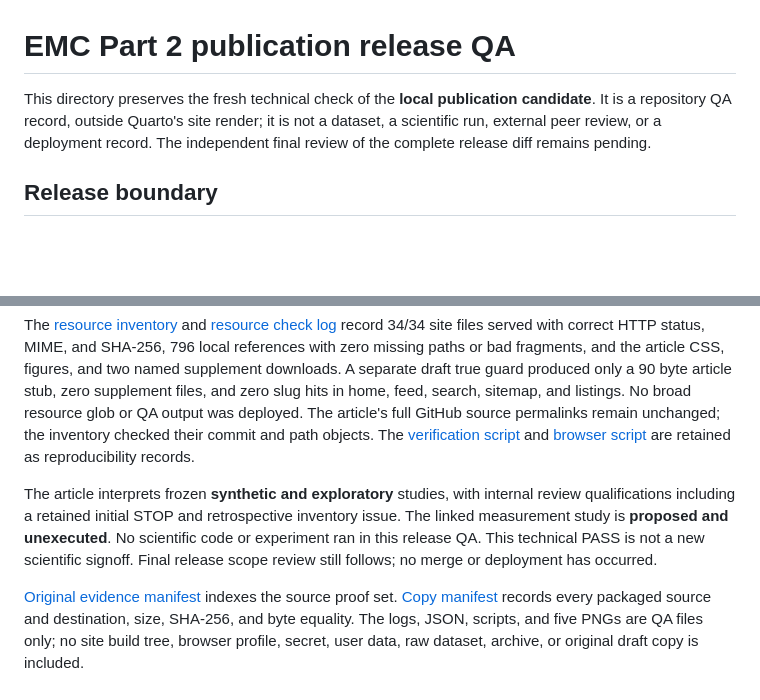
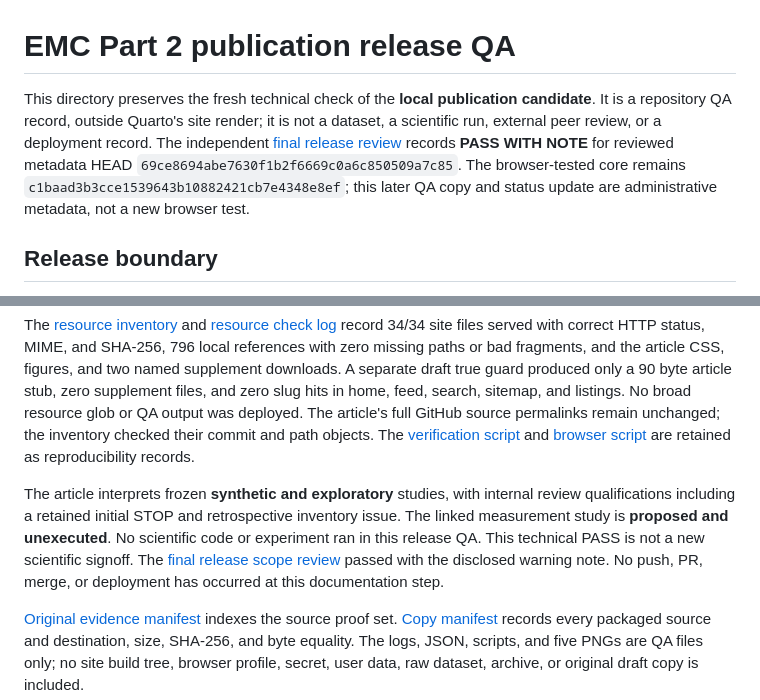
Before and after one commit to ClausonGeomet/writing, a Markdown page: qa/emc-part2/README.md, 2 parts joined by grey strips. Rendered like a GitHub page; blank space fills up the shorter version.

Commit message:
Record final EMC Part 2 release review

```diff
--- a/qa/emc-part2/README.md
+++ b/qa/emc-part2/README.md
@@ -1,6 +1,6 @@
 # EMC Part 2 publication release QA
 
-This directory preserves the fresh technical check of the **local publication candidate**. It is a repository QA record, outside Quarto's site render; it is not a dataset, a scientific run, external peer review, or a deployment record. The independent final review of the complete release diff remains pending.
+This directory preserves the fresh technical check of the **local publication candidate**. It is a repository QA record, outside Quarto's site render; it is not a dataset, a scientific run, external peer review, or a deployment record. The independent [final release review](FINAL_REVIEW.md) records **PASS WITH NOTE** for reviewed metadata HEAD `69ce8694abe7630f1b2f6669c0a6c850509a7c85`. The browser-tested core remains `c1baad3b3cce1539643b10882421cb7e4348e8ef`; this later QA copy and status update are administrative metadata, not a new browser test.
 
 ## Release boundary
 
@@ -29,6 +29,6 @@ The fresh browser check used Chromium at 320, 390, 768, and 1440 CSS pixels: 11
 
 The [resource inventory](release-evidence/resource-inventory.json) and [resource check log](release-evidence/resource-check.log) record 34/34 site files served with correct HTTP status, MIME, and SHA-256, 796 local references with zero missing paths or bad fragments, and the article CSS, figures, and two named supplement downloads. A separate draft true guard produced only a 90 byte article stub, zero supplement files, and zero slug hits in home, feed, search, sitemap, and listings. No broad resource glob or QA output was deployed. The article's full GitHub source permalinks remain unchanged; the inventory checked their commit and path objects. The [verification script](release-evidence/verify_release.py) and [browser script](release-evidence/browser_check.py) are retained as reproducibility records.
 
-The article interprets frozen **synthetic and exploratory** studies, with internal review qualifications including a retained initial STOP and retrospective inventory issue. The linked measurement study is **proposed and unexecuted**. No scientific code or experiment ran in this release QA. This technical PASS is not a new scientific signoff. Final release scope review still follows; no merge or deployment has occurred.
+The article interprets frozen **synthetic and exploratory** studies, with internal review qualifications including a retained initial STOP and retrospective inventory issue. The linked measurement study is **proposed and unexecuted**. No scientific code or experiment ran in this release QA. This technical PASS is not a new scientific signoff. The [final release scope review](FINAL_REVIEW.md) passed with the disclosed warning note. No push, PR, merge, or deployment has occurred at this documentation step.
 
 [Original evidence manifest](release-evidence/manifest.json) indexes the source proof set. [Copy manifest](COPY_MANIFEST.json) records every packaged source and destination, size, SHA-256, and byte equality. The logs, JSON, scripts, and five PNGs are QA files only; no site build tree, browser profile, secret, user data, raw dataset, archive, or original draft copy is included.
```
Also changed, not shown: qa/emc-part2/FINAL_REVIEW.md (added, +53 -0 lines).
